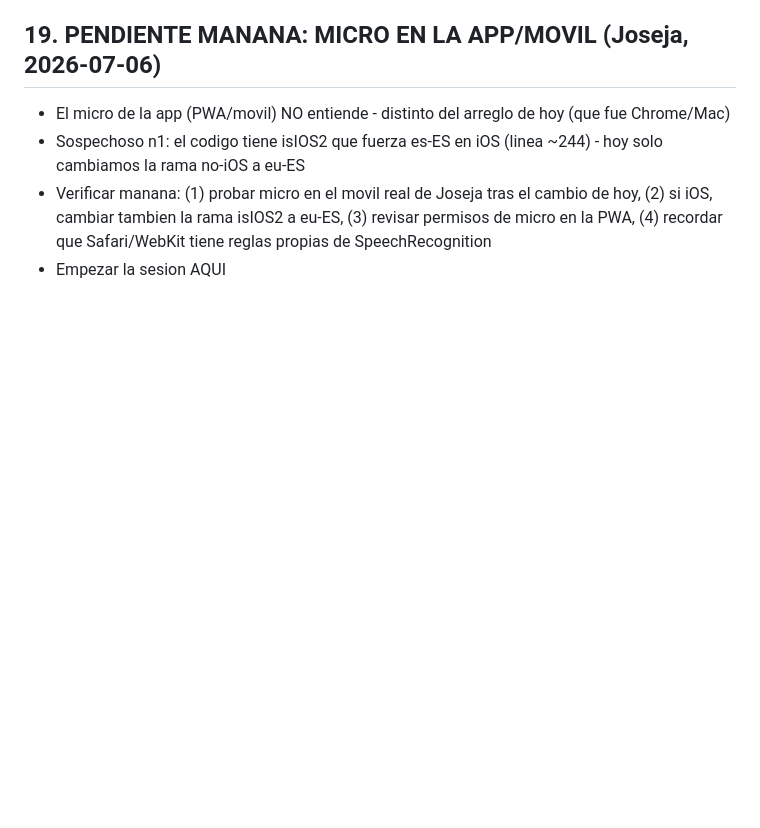
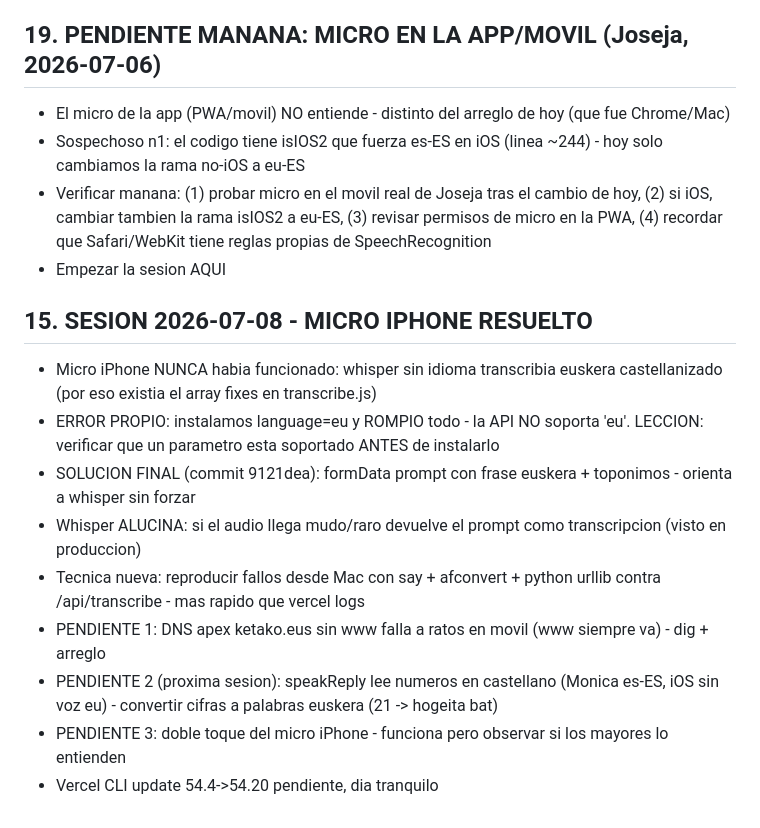
Before and after one commit to Josejabat/ketako, a Markdown page: ketako_mapa_fuentes_gipuzkoa.md, the part around the change. Rendered like a GitHub page; blank space fills up the shorter version.

Commit message:
docs: sesion 2026-07-08 - micro iphone resuelto + 4 pendientes

```diff
--- a/ketako_mapa_fuentes_gipuzkoa.md
+++ b/ketako_mapa_fuentes_gipuzkoa.md
@@ -181,3 +181,14 @@ OARSOALDEA ya tiene fuente real: errenteria.eus (udala).
 - Sospechoso n1: el codigo tiene isIOS2 que fuerza es-ES en iOS (linea ~244) - hoy solo cambiamos la rama no-iOS a eu-ES
 - Verificar manana: (1) probar micro en el movil real de Joseja tras el cambio de hoy, (2) si iOS, cambiar tambien la rama isIOS2 a eu-ES, (3) revisar permisos de micro en la PWA, (4) recordar que Safari/WebKit tiene reglas propias de SpeechRecognition
 - Empezar la sesion AQUI
+
+## 15. SESION 2026-07-08 - MICRO IPHONE RESUELTO
+- Micro iPhone NUNCA habia funcionado: whisper sin idioma transcribia euskera castellanizado (por eso existia el array fixes en transcribe.js)
+- ERROR PROPIO: instalamos language=eu y ROMPIO todo - la API NO soporta 'eu'. LECCION: verificar que un parametro esta soportado ANTES de instalarlo
+- SOLUCION FINAL (commit 9121dea): formData prompt con frase euskera + toponimos - orienta a whisper sin forzar
+- Whisper ALUCINA: si el audio llega mudo/raro devuelve el prompt como transcripcion (visto en produccion)
+- Tecnica nueva: reproducir fallos desde Mac con say + afconvert + python urllib contra /api/transcribe - mas rapido que vercel logs
+- PENDIENTE 1: DNS apex ketako.eus sin www falla a ratos en movil (www siempre va) - dig + arreglo
+- PENDIENTE 2 (proxima sesion): speakReply lee numeros en castellano (Monica es-ES, iOS sin voz eu) - convertir cifras a palabras euskera (21 -> hogeita bat)
+- PENDIENTE 3: doble toque del micro iPhone - funciona pero observar si los mayores lo entienden
+- Vercel CLI update 54.4->54.20 pendiente, dia tranquilo
```
